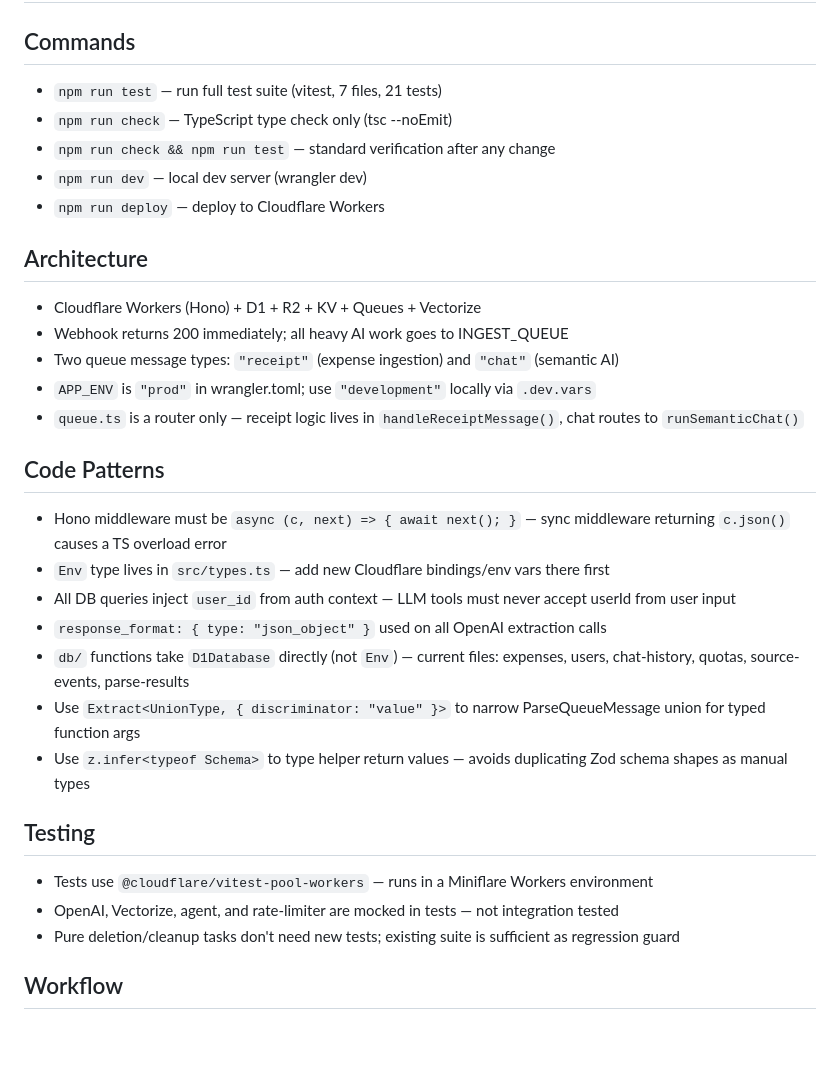
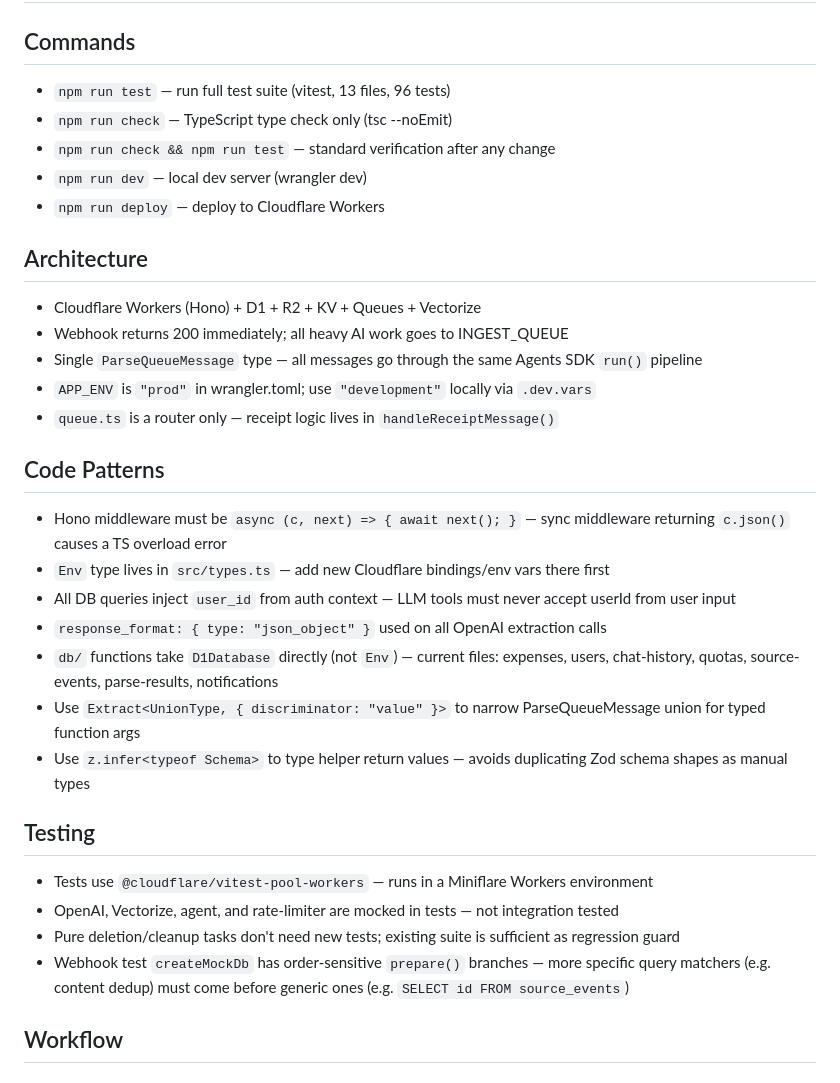
Before and after one commit to ebertulfo/gastos-telegram-bot, a Markdown page: CLAUDE.md, the part around the change. GitHub-like rendering; blank space fills up the shorter version.

Commit message:
docs: fix stale CLAUDE.md — test counts, queue type, db modules
- Test counts: 7 files/21 tests → 13 files/96 tests
- Queue: two message types → single ParseQueueMessage (post Agents SDK migration)
- db/ modules: add missing notifications.ts to list

Co-Authored-By: Claude Opus 4.6 <noreply@anthropic.com>

```diff
--- a/CLAUDE.md
+++ b/CLAUDE.md
@@ -1,7 +1,7 @@
 # Gastos Telegram Bot
 
 ## Commands
-- `npm run test` — run full test suite (vitest, 7 files, 21 tests)
+- `npm run test` — run full test suite (vitest, 13 files, 96 tests)
 - `npm run check` — TypeScript type check only (tsc --noEmit)
 - `npm run check && npm run test` — standard verification after any change
 - `npm run dev` — local dev server (wrangler dev)
@@ -10,16 +10,16 @@
 ## Architecture
 - Cloudflare Workers (Hono) + D1 + R2 + KV + Queues + Vectorize
 - Webhook returns 200 immediately; all heavy AI work goes to INGEST_QUEUE
-- Two queue message types: `"receipt"` (expense ingestion) and `"chat"` (semantic AI)
+- Single `ParseQueueMessage` type — all messages go through the same Agents SDK `run()` pipeline
 - `APP_ENV` is `"prod"` in wrangler.toml; use `"development"` locally via `.dev.vars`
-- `queue.ts` is a router only — receipt logic lives in `handleReceiptMessage()`, chat routes to `runSemanticChat()`
+- `queue.ts` is a router only — receipt logic lives in `handleReceiptMessage()`
 
 ## Code Patterns
 - Hono middleware must be `async (c, next) => { await next(); }` — sync middleware returning `c.json()` causes a TS overload error
 - `Env` type lives in `src/types.ts` — add new Cloudflare bindings/env vars there first
 - All DB queries inject `user_id` from auth context — LLM tools must never accept userId from user input
 - `response_format: { type: "json_object" }` used on all OpenAI extraction calls
-- `db/` functions take `D1Database` directly (not `Env`) — current files: expenses, users, chat-history, quotas, source-events, parse-results
+- `db/` functions take `D1Database` directly (not `Env`) — current files: expenses, users, chat-history, quotas, source-events, parse-results, notifications
 - Use `Extract<UnionType, { discriminator: "value" }>` to narrow ParseQueueMessage union for typed function args
 - Use `z.infer<typeof Schema>` to type helper return values — avoids duplicating Zod schema shapes as manual types
 
@@ -27,6 +27,7 @@
 - Tests use `@cloudflare/vitest-pool-workers` — runs in a Miniflare Workers environment
 - OpenAI, Vectorize, agent, and rate-limiter are mocked in tests — not integration tested
 - Pure deletion/cleanup tasks don't need new tests; existing suite is sufficient as regression guard
+- Webhook test `createMockDb` has order-sensitive `prepare()` branches — more specific query matchers (e.g. content dedup) must come before generic ones (e.g. `SELECT id FROM source_events`)
 
 ## Workflow
 
```
